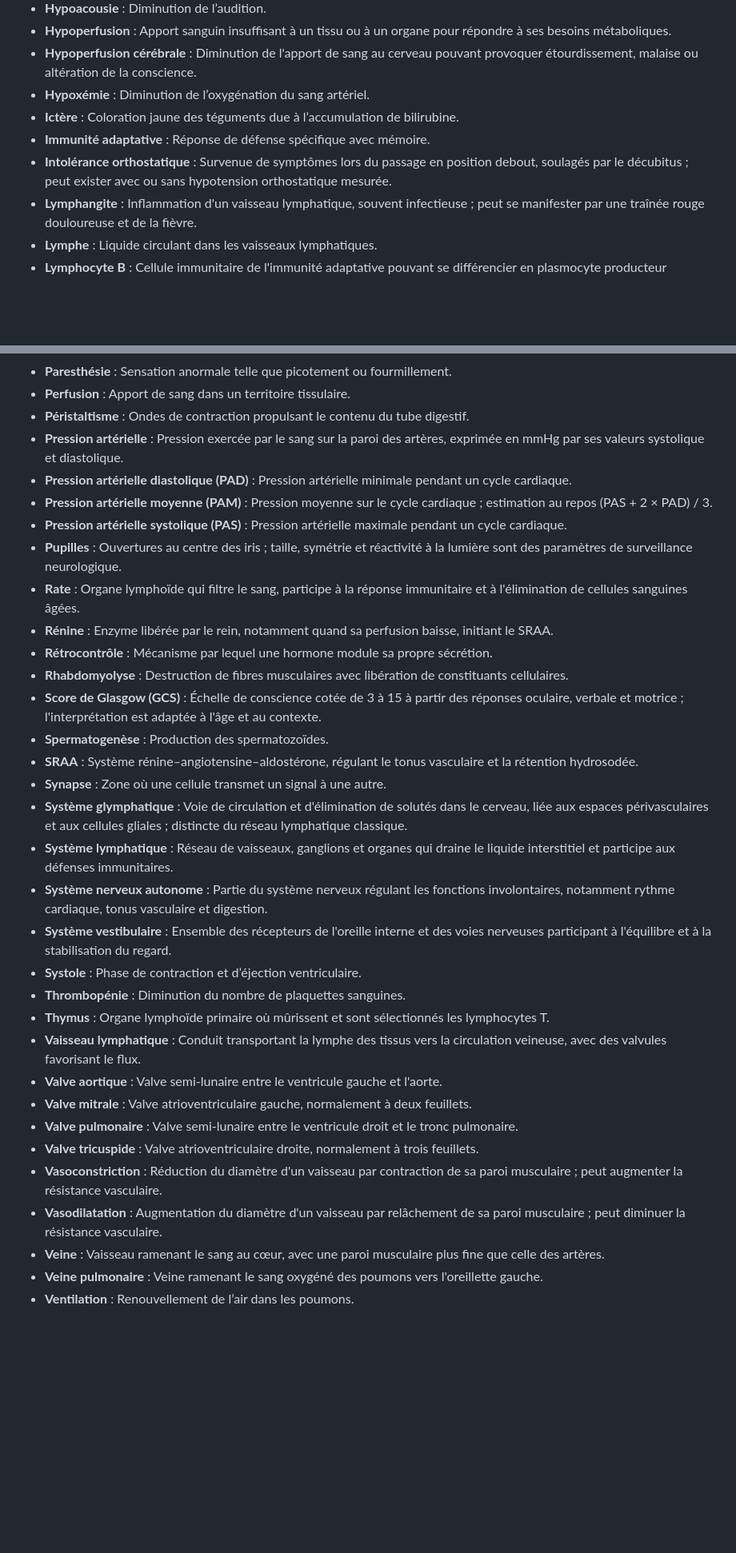
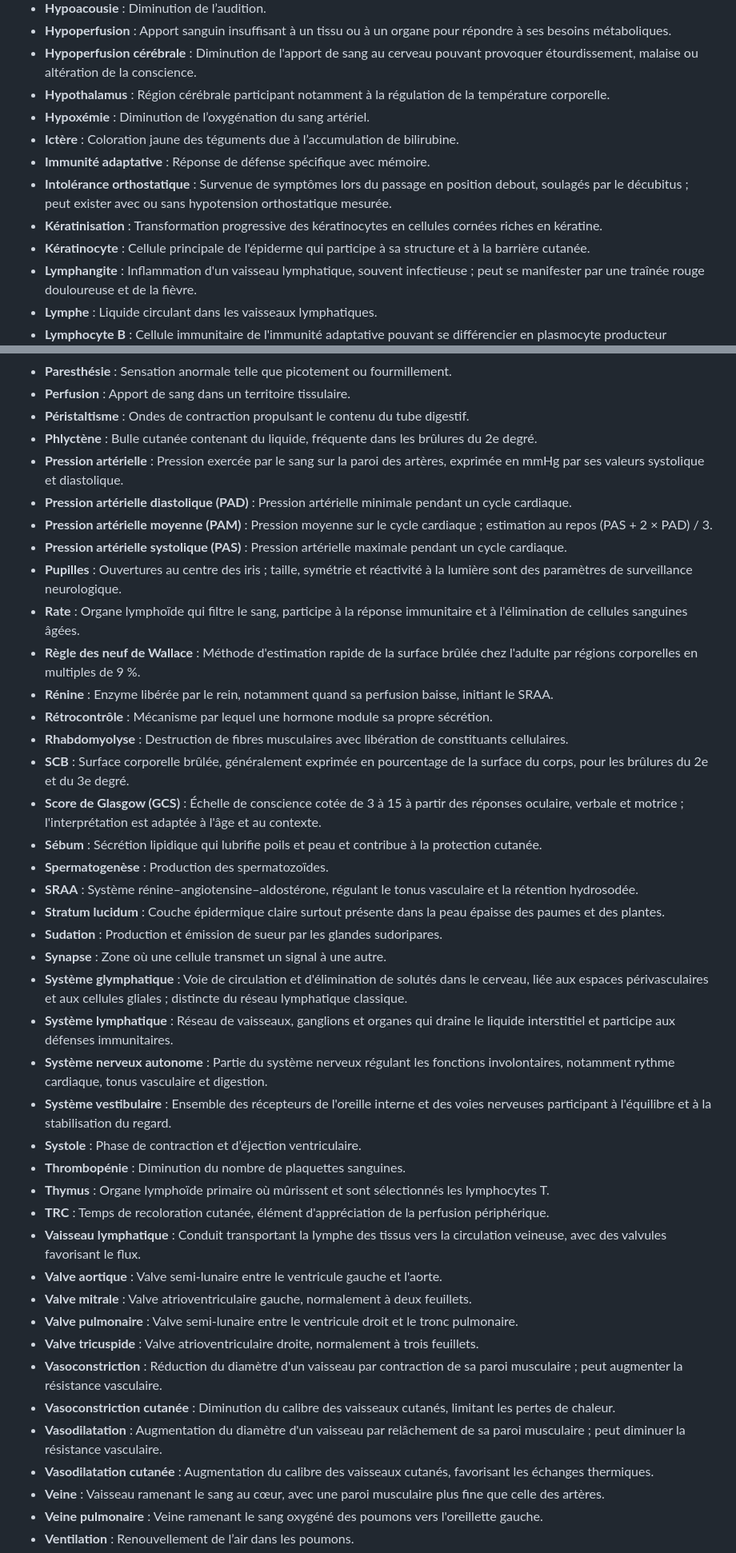
Before and after one commit to emilebrandibas-arch/Classeur-ifsi-2026, a Markdown page: lexiques/Anatomie_Physiologie_Systemes_2026.md, 2 parts joined by grey strips. Shown at 80% size. Rendered like a GitHub page; blank space fills up the shorter version.

```diff
--- a/lexiques/Anatomie_Physiologie_Systemes_2026.md
+++ b/lexiques/Anatomie_Physiologie_Systemes_2026.md
@@ -42,10 +65,13 @@ Mise à jour : 28 octobre 2026. Définitions pédagogiques synthétiques. Classe
 - **Hypoacousie** : Diminution de l’audition.
 - **Hypoperfusion** : Apport sanguin insuffisant à un tissu ou à un organe pour répondre à ses besoins métaboliques.
 - **Hypoperfusion cérébrale** : Diminution de l'apport de sang au cerveau pouvant provoquer étourdissement, malaise ou altération de la conscience.
+- **Hypothalamus** : Région cérébrale participant notamment à la régulation de la température corporelle.
 - **Hypoxémie** : Diminution de l’oxygénation du sang artériel.
 - **Ictère** : Coloration jaune des téguments due à l’accumulation de bilirubine.
 - **Immunité adaptative** : Réponse de défense spécifique avec mémoire.
 - **Intolérance orthostatique** : Survenue de symptômes lors du passage en position debout, soulagés par le décubitus ; peut exister avec ou sans hypotension orthostatique mesurée.
+- **Kératinisation** : Transformation progressive des kératinocytes en cellules cornées riches en kératine.
+- **Kératinocyte** : Cellule principale de l'épiderme qui participe à sa structure et à la barrière cutanée.
 - **Lymphangite** : Inflammation d'un vaisseau lymphatique, souvent infectieuse ; peut se manifester par une traînée rouge douloureuse et de la fièvre.
 - **Lymphe** : Liquide circulant dans les vaisseaux lymphatiques.
 - **Lymphocyte B** : Cellule immunitaire de l'immunité adaptative pouvant se différencier en plasmocyte producteur d'anticorps.
@@ -69,18 +98,24 @@ Mise à jour : 28 octobre 2026. Définitions pédagogiques synthétiques. Classe
 - **Paresthésie** : Sensation anormale telle que picotement ou fourmillement.
 - **Perfusion** : Apport de sang dans un territoire tissulaire.
 - **Péristaltisme** : Ondes de contraction propulsant le contenu du tube digestif.
+- **Phlyctène** : Bulle cutanée contenant du liquide, fréquente dans les brûlures du 2e degré.
 - **Pression artérielle** : Pression exercée par le sang sur la paroi des artères, exprimée en mmHg par ses valeurs systolique et diastolique.
 - **Pression artérielle diastolique (PAD)** : Pression artérielle minimale pendant un cycle cardiaque.
 - **Pression artérielle moyenne (PAM)** : Pression moyenne sur le cycle cardiaque ; estimation au repos (PAS + 2 × PAD) / 3.
 - **Pression artérielle systolique (PAS)** : Pression artérielle maximale pendant un cycle cardiaque.
 - **Pupilles** : Ouvertures au centre des iris ; taille, symétrie et réactivité à la lumière sont des paramètres de surveillance neurologique.
 - **Rate** : Organe lymphoïde qui filtre le sang, participe à la réponse immunitaire et à l'élimination de cellules sanguines âgées.
+- **Règle des neuf de Wallace** : Méthode d'estimation rapide de la surface brûlée chez l'adulte par régions corporelles en multiples de 9 %.
 - **Rénine** : Enzyme libérée par le rein, notamment quand sa perfusion baisse, initiant le SRAA.
 - **Rétrocontrôle** : Mécanisme par lequel une hormone module sa propre sécrétion.
 - **Rhabdomyolyse** : Destruction de fibres musculaires avec libération de constituants cellulaires.
+- **SCB** : Surface corporelle brûlée, généralement exprimée en pourcentage de la surface du corps, pour les brûlures du 2e et du 3e degré.
 - **Score de Glasgow (GCS)** : Échelle de conscience cotée de 3 à 15 à partir des réponses oculaire, verbale et motrice ; l'interprétation est adaptée à l'âge et au contexte.
+- **Sébum** : Sécrétion lipidique qui lubrifie poils et peau et contribue à la protection cutanée.
 - **Spermatogenèse** : Production des spermatozoïdes.
 - **SRAA** : Système rénine–angiotensine–aldostérone, régulant le tonus vasculaire et la rétention hydrosodée.
+- **Stratum lucidum** : Couche épidermique claire surtout présente dans la peau épaisse des paumes et des plantes.
+- **Sudation** : Production et émission de sueur par les glandes sudoripares.
 - **Synapse** : Zone où une cellule transmet un signal à une autre.
 - **Système glymphatique** : Voie de circulation et d'élimination de solutés dans le cerveau, liée aux espaces périvasculaires et aux cellules gliales ; distincte du réseau lymphatique classique.
 - **Système lymphatique** : Réseau de vaisseaux, ganglions et organes qui draine le liquide interstitiel et participe aux défenses immunitaires.
@@ -89,13 +124,16 @@ Mise à jour : 28 octobre 2026. Définitions pédagogiques synthétiques. Classe
 - **Systole** : Phase de contraction et d’éjection ventriculaire.
 - **Thrombopénie** : Diminution du nombre de plaquettes sanguines.
 - **Thymus** : Organe lymphoïde primaire où mûrissent et sont sélectionnés les lymphocytes T.
+- **TRC** : Temps de recoloration cutanée, élément d'appréciation de la perfusion périphérique.
 - **Vaisseau lymphatique** : Conduit transportant la lymphe des tissus vers la circulation veineuse, avec des valvules favorisant le flux.
 - **Valve aortique** : Valve semi-lunaire entre le ventricule gauche et l'aorte.
 - **Valve mitrale** : Valve atrioventriculaire gauche, normalement à deux feuillets.
 - **Valve pulmonaire** : Valve semi-lunaire entre le ventricule droit et le tronc pulmonaire.
 - **Valve tricuspide** : Valve atrioventriculaire droite, normalement à trois feuillets.
 - **Vasoconstriction** : Réduction du diamètre d'un vaisseau par contraction de sa paroi musculaire ; peut augmenter la résistance vasculaire.
+- **Vasoconstriction cutanée** : Diminution du calibre des vaisseaux cutanés, limitant les pertes de chaleur.
 - **Vasodilatation** : Augmentation du diamètre d'un vaisseau par relâchement de sa paroi musculaire ; peut diminuer la résistance vasculaire.
+- **Vasodilatation cutanée** : Augmentation du calibre des vaisseaux cutanés, favorisant les échanges thermiques.
 - **Veine** : Vaisseau ramenant le sang au cœur, avec une paroi musculaire plus fine que celle des artères.
 - **Veine pulmonaire** : Veine ramenant le sang oxygéné des poumons vers l'oreillette gauche.
 - **Ventilation** : Renouvellement de l’air dans les poumons.
```
Also changed, not shown: other parts of lexiques/Anatomie_Physiologie_Systemes_2026.md (+27 -1 lines).
